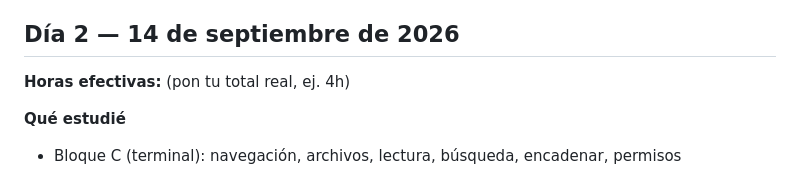
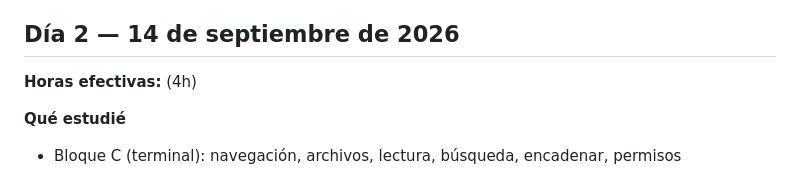
Before and after one commit to Bayronfc05/HU-S01-03-micrositio-enter, a Markdown page: BITACORA.md, the part around the change. GitHub-like rendering.

Commit message:
BITACORA:biatcora terminada dia 2

```diff
--- a/BITACORA.md
+++ b/BITACORA.md
@@ -45,7 +45,7 @@
 
 ## Día 2 — 14 de septiembre de 2026
 
-**Horas efectivas:** (pon tu total real, ej. 4h)
+**Horas efectivas:** (4h)
 
 **Qué estudié**
 - Bloque C (terminal): navegación, archivos, lectura, búsqueda, encadenar, permisos
```
